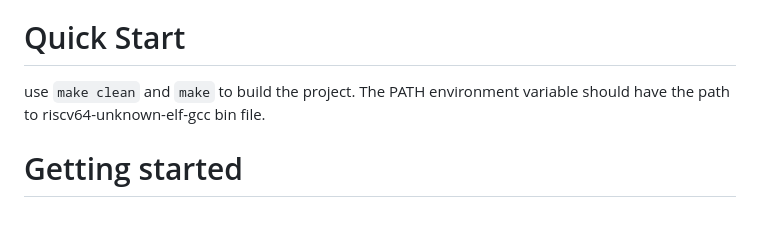
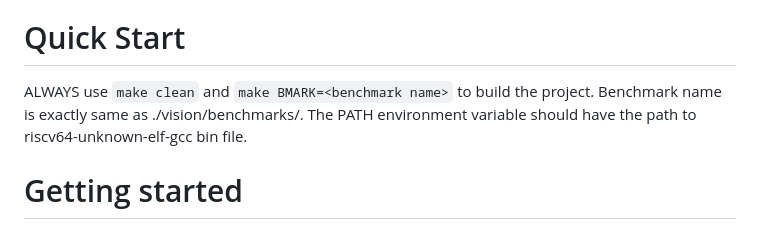
Before and after one commit to maskedarray/FreeRTOS-FAT-SDVB-CVA6, a Markdown page: README.md, the part around the change. Drawn GitHub-style.

```diff
--- a/README.md
+++ b/README.md
@@ -3,7 +3,7 @@ Works with 64 bit cva6 core. Scheduler and Timer are tested to be working. Multi
 # FAT Image:
 Place the FAT Image in the top directory. Fat image can be downloaded at https://uofwaterloo-my.sharepoint.com/:f:/g/personal/a26rahma_uwaterloo_ca/EvUvQNwfAQRMpAd1USZW6_MBaARXmp4b1YyQEq9RphtA6w?e=UaVlFt
 # Quick Start
-use `make clean` and `make` to build the project. The PATH environment variable should have the path to riscv64-unknown-elf-gcc bin file.
+ALWAYS use `make clean` and `make BMARK=<benchmark name>` to build the project. Benchmark name is exactly same as ./vision/benchmarks/<subfolder name>. The PATH environment variable should have the path to riscv64-unknown-elf-gcc bin file.
 # Getting started
 
 To get more familiar with CVA6 architecture, a documentation is available:
```
